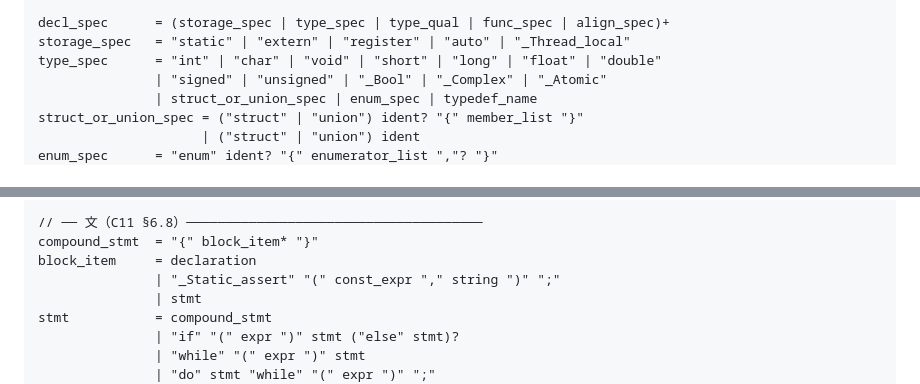
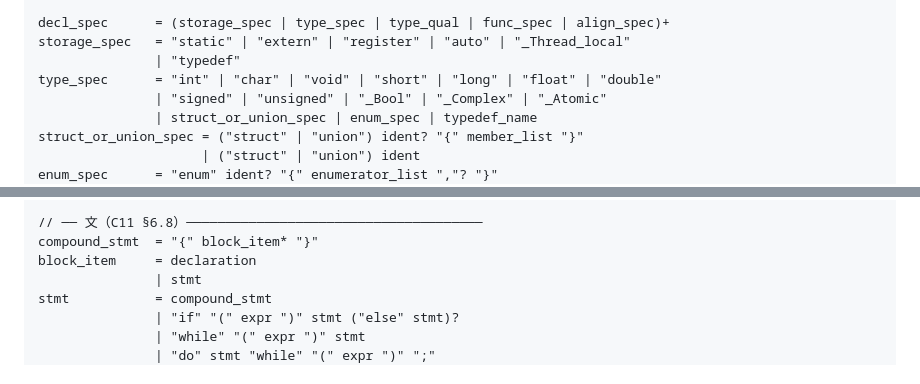
Before and after one commit to iwao0/ag_c, a Markdown page: docs/init_c11_compiler/grammar.md, 2 parts joined by grey strips. Rendered like a GitHub page.

Commit message:
docs(grammar): align typedef and block_item with C11 declaration

```diff
--- a/docs/init_c11_compiler/grammar.md
+++ b/docs/init_c11_compiler/grammar.md
@@ -18,6 +18,7 @@ declaration    = decl_spec init_declarator_list? ";"
 
 decl_spec      = (storage_spec | type_spec | type_qual | func_spec | align_spec)+
 storage_spec   = "static" | "extern" | "register" | "auto" | "_Thread_local"
+               | "typedef"
 type_spec      = "int" | "char" | "void" | "short" | "long" | "float" | "double"
                | "signed" | "unsigned" | "_Bool" | "_Complex" | "_Atomic"
                | struct_or_union_spec | enum_spec | typedef_name
@@ -63,7 +64,6 @@ designation      = ("." ident | "[" const_expr "]")+ "="
 // ── 文（C11 §6.8）──────────────────────────────────────
 compound_stmt  = "{" block_item* "}"
 block_item     = declaration
-               | "_Static_assert" "(" const_expr "," string ")" ";"
                | stmt
 stmt           = compound_stmt
                | "if" "(" expr ")" stmt ("else" stmt)?
```
